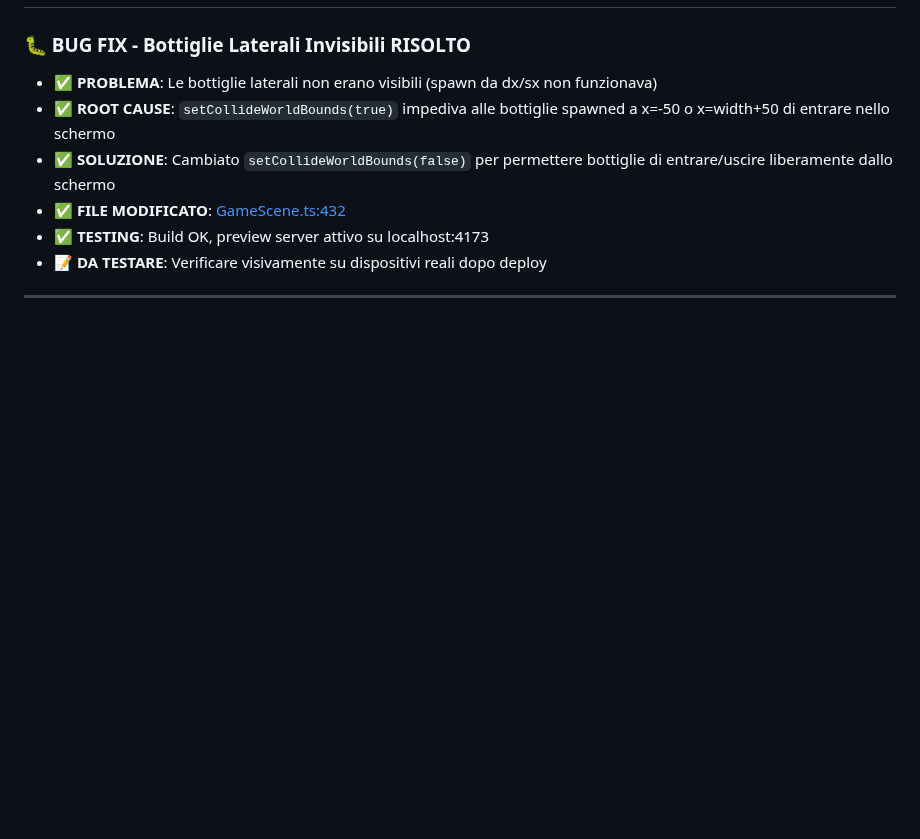
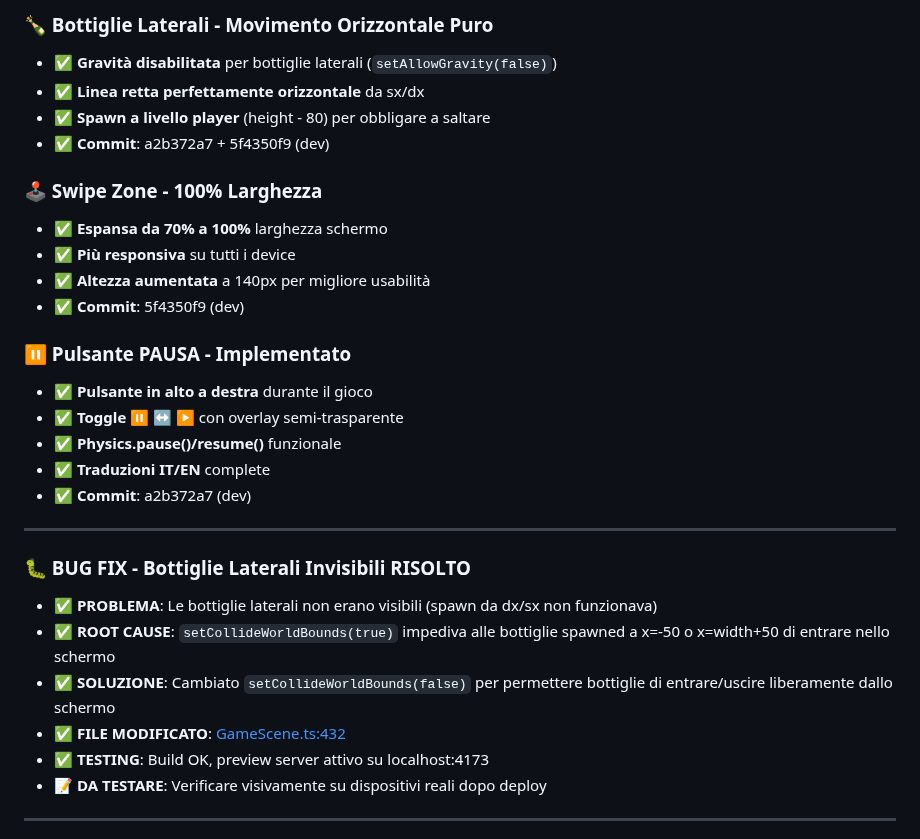
Before and after one commit to maisdesign/etimue-bottle-dropper, a Markdown page: TODO.md, the part around one of its changes. GitHub-like rendering; blank space fills up the shorter version.

```diff
--- a/TODO.md
+++ b/TODO.md
@@ -4,3 +60,23 @@
+### 🍾 Bottiglie Laterali - Movimento Orizzontale Puro
+- ✅ **Gravità disabilitata** per bottiglie laterali (`setAllowGravity(false)`)
+- ✅ **Linea retta perfettamente orizzontale** da sx/dx
+- ✅ **Spawn a livello player** (height - 80) per obbligare a saltare
+- ✅ **Commit**: a2b372a7 + 5f4350f9 (dev)
+
+### 🕹️ Swipe Zone - 100% Larghezza
+- ✅ **Espansa da 70% a 100%** larghezza schermo
+- ✅ **Più responsiva** su tutti i device
+- ✅ **Altezza aumentata** a 140px per migliore usabilità
+- ✅ **Commit**: 5f4350f9 (dev)
+
+### ⏸️ Pulsante PAUSA - Implementato
+- ✅ **Pulsante in alto a destra** durante il gioco
+- ✅ **Toggle ⏸️ ↔️ ▶️** con overlay semi-trasparente
+- ✅ **Physics.pause()/resume()** funzionale
+- ✅ **Traduzioni IT/EN** complete
+- ✅ **Commit**: a2b372a7 (dev)
+
+---
 
 ### 🐛 BUG FIX - Bottiglie Laterali Invisibili RISOLTO
 - ✅ **PROBLEMA**: Le bottiglie laterali non erano visibili (spawn da dx/sx non funzionava)
```
Also changed, not shown: other parts of TODO.md (+56 -0 lines).
